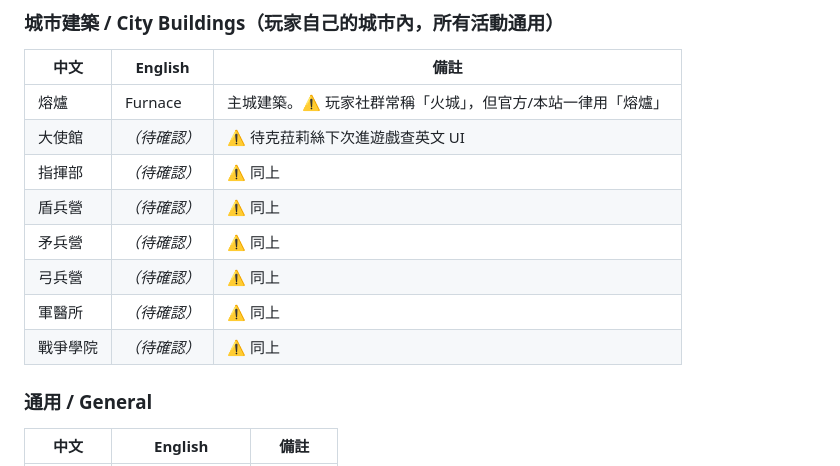
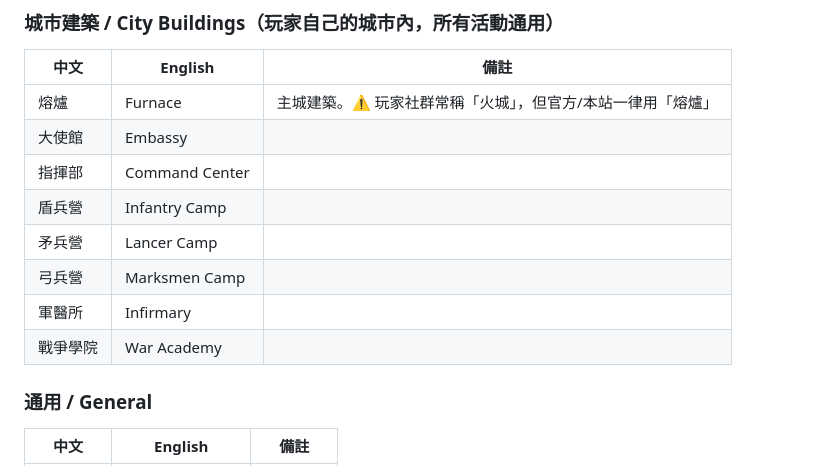
Before and after one commit to nakahikari-oss/wos, a Markdown page: TERMS.md, the part around the change. Rendered like a GitHub page.

Commit message:
TERMS.md 補上 7 個城市建築英文譯名
由克菈莉絲查證遊戲內英文 UI 後提供：
- 大使館 = Embassy
- 指揮部 = Command Center
- 盾兵營 = Infantry Camp
- 矛兵營 = Lancer Camp
- 弓兵營 = Marksmen Camp
- 軍醫所 = Infirmary
- 戰爭學院 = War Academy

Co-Authored-By: Claude Opus 4.7 (1M context) <noreply@anthropic.com>

```diff
--- a/TERMS.md
+++ b/TERMS.md
@@ -46,13 +46,13 @@
 | 中文 | English | 備註 |
 |---|---|---|
 | 熔爐 | Furnace | 主城建築。⚠️ 玩家社群常稱「火城」，但官方/本站一律用「熔爐」 |
-| 大使館 | _（待確認）_ | ⚠️ 待克菈莉絲下次進遊戲查英文 UI |
-| 指揮部 | _（待確認）_ | ⚠️ 同上 |
-| 盾兵營 | _（待確認）_ | ⚠️ 同上 |
-| 矛兵營 | _（待確認）_ | ⚠️ 同上 |
-| 弓兵營 | _（待確認）_ | ⚠️ 同上 |
-| 軍醫所 | _（待確認）_ | ⚠️ 同上 |
-| 戰爭學院 | _（待確認）_ | ⚠️ 同上 |
+| 大使館 | Embassy | |
+| 指揮部 | Command Center | |
+| 盾兵營 | Infantry Camp | |
+| 矛兵營 | Lancer Camp | |
+| 弓兵營 | Marksmen Camp | |
+| 軍醫所 | Infirmary | |
+| 戰爭學院 | War Academy | |
 
 ### 通用 / General
 | 中文 | English | 備註 |
```
